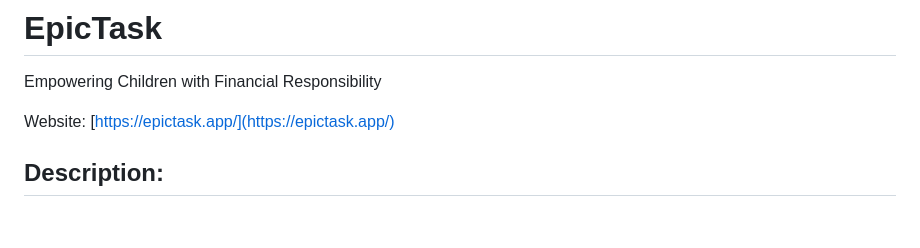
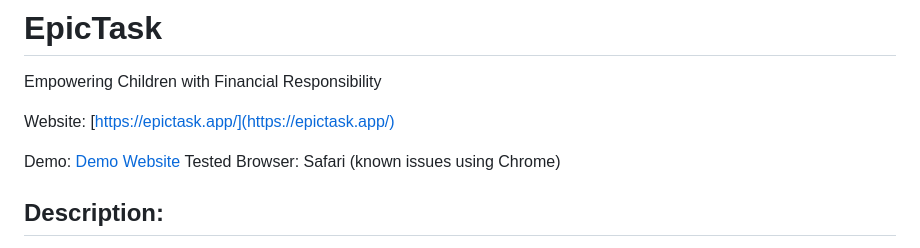
Before and after one commit to EpicTask/epictask, a Markdown page: README.md, the part around the change. Rendered like a GitHub page; blank space fills up the shorter version.

Commit message:
docs: update

```diff
--- a/README.md
+++ b/README.md
@@ -2,6 +2,10 @@
 Empowering Children with Financial Responsibility
 
 Website: [https://epictask.app/](https://epictask.app/)
+
+Demo: [Demo Website](https://task-coin-384722.web.app)
+Tested Browser: Safari (known issues using Chrome)
+
 
 ## Description:
 EpicTask is a platform that utilizes XRP, the digital asset native to the XRP Ledger (XRPL), to enable fast and easy task payments. Whether it's parents providing compensation to their children for completing chores or neighbors acknowledging and rewarding the positive actions of our youth, EpicTask offers a seamless solution. By leveraging the speed and efficiency of XRP transactions, users can make instant payments, eliminating the delays and complexities associated with traditional payment methods. Join EpicTask today and experience the convenience of fast and easy task payments with XRP on the XRPL.
```
